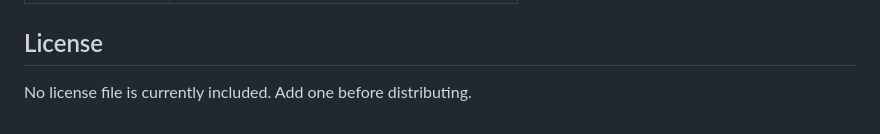
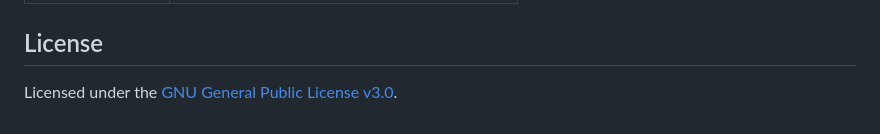
Before and after one commit to saleem-mirza/permcheck, a Markdown page: README.md, the part around the change. Rendered like a GitHub page.

Commit message:
docs: note GPL-3.0 license in README

```diff
--- a/README.md
+++ b/README.md
@@ -168,4 +168,4 @@ tests/                   integration tests (binary + public API), incl. evasion
 
 ## License
 
-No license file is currently included. Add one before distributing.
+Licensed under the [GNU General Public License v3.0](LICENSE).
```
